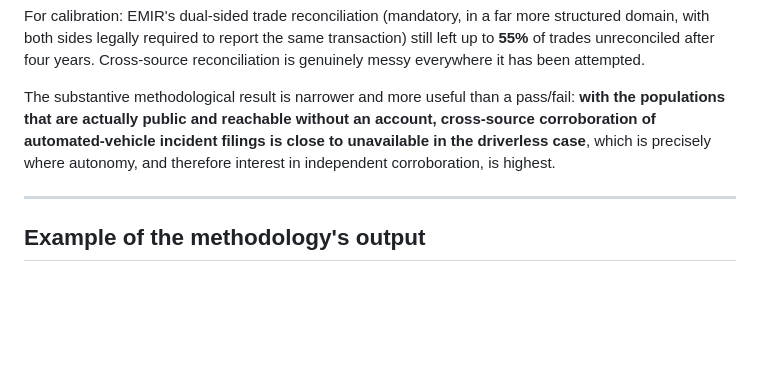
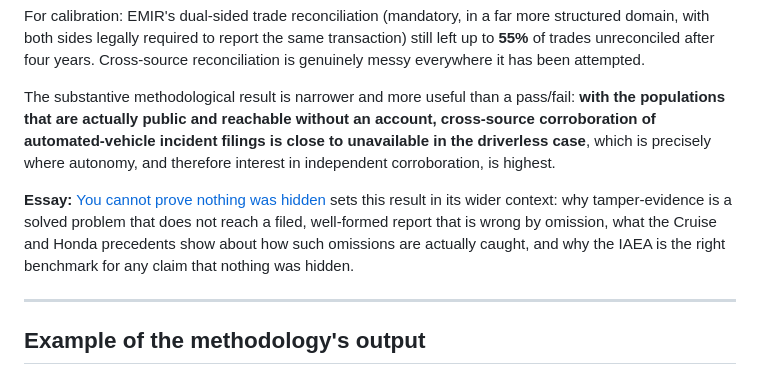
Before and after one commit to JakPot42/filing-check, a Markdown page: README.md, the part around the change. Rendered like a GitHub page; blank space fills up the shorter version.

```diff
--- a/README.md
+++ b/README.md
@@ -187,6 +187,13 @@ corroboration of automated-vehicle incident filings is close to unavailable in t
 case**, which is precisely where autonomy, and therefore interest in independent
 corroboration, is highest.
 
+**Essay:** [You cannot prove nothing was
+hidden](docs/you-cannot-prove-nothing-was-hidden.md) sets this result in its wider context:
+why tamper-evidence is a solved problem that does not reach a filed, well-formed report that
+is wrong by omission, what the Cruise and Honda precedents show about how such omissions are
+actually caught, and why the IAEA is the right benchmark for any claim that nothing was
+hidden.
+
 ---
 
 ## Example of the methodology's output
```
Also changed, not shown: docs/you-cannot-prove-nothing-was-hidden.md (added, +276 -0 lines).
